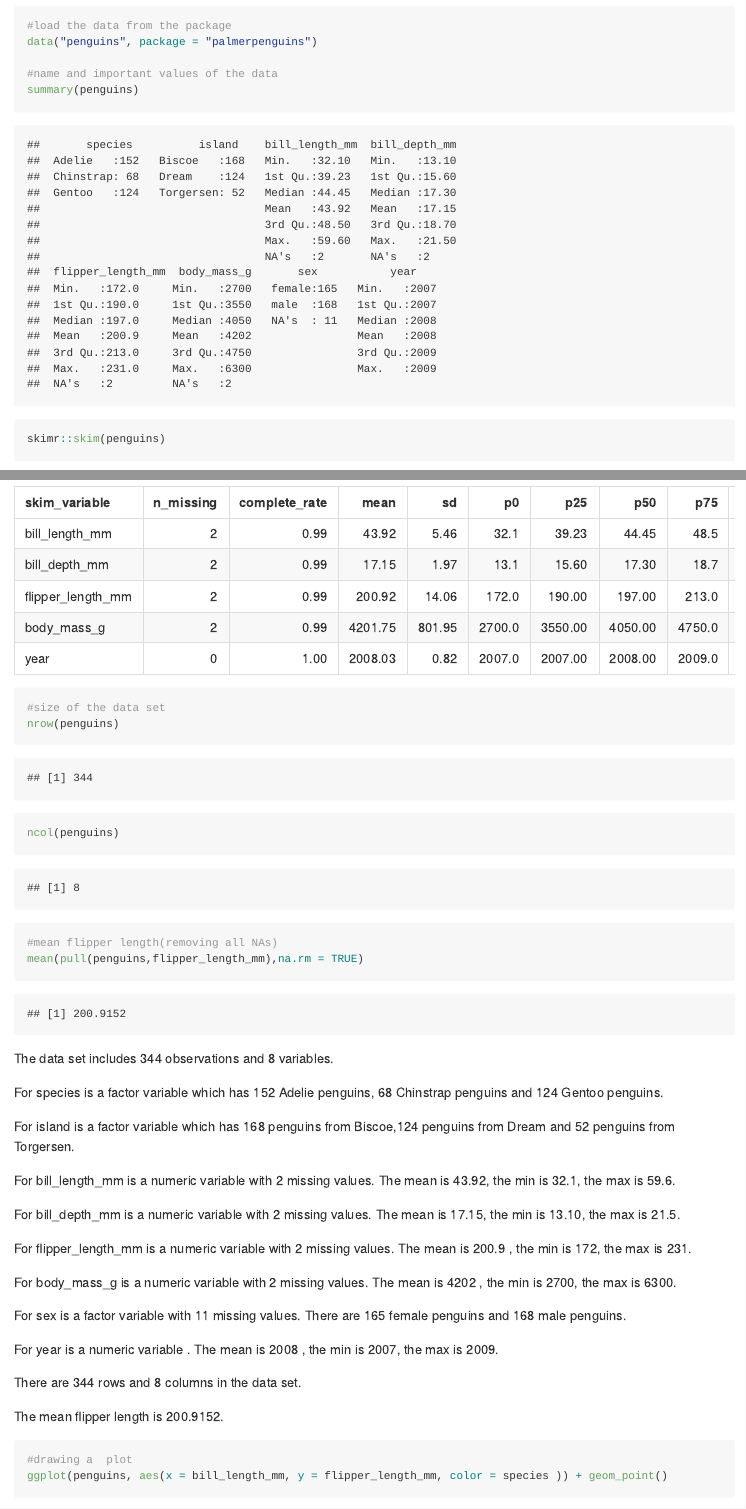
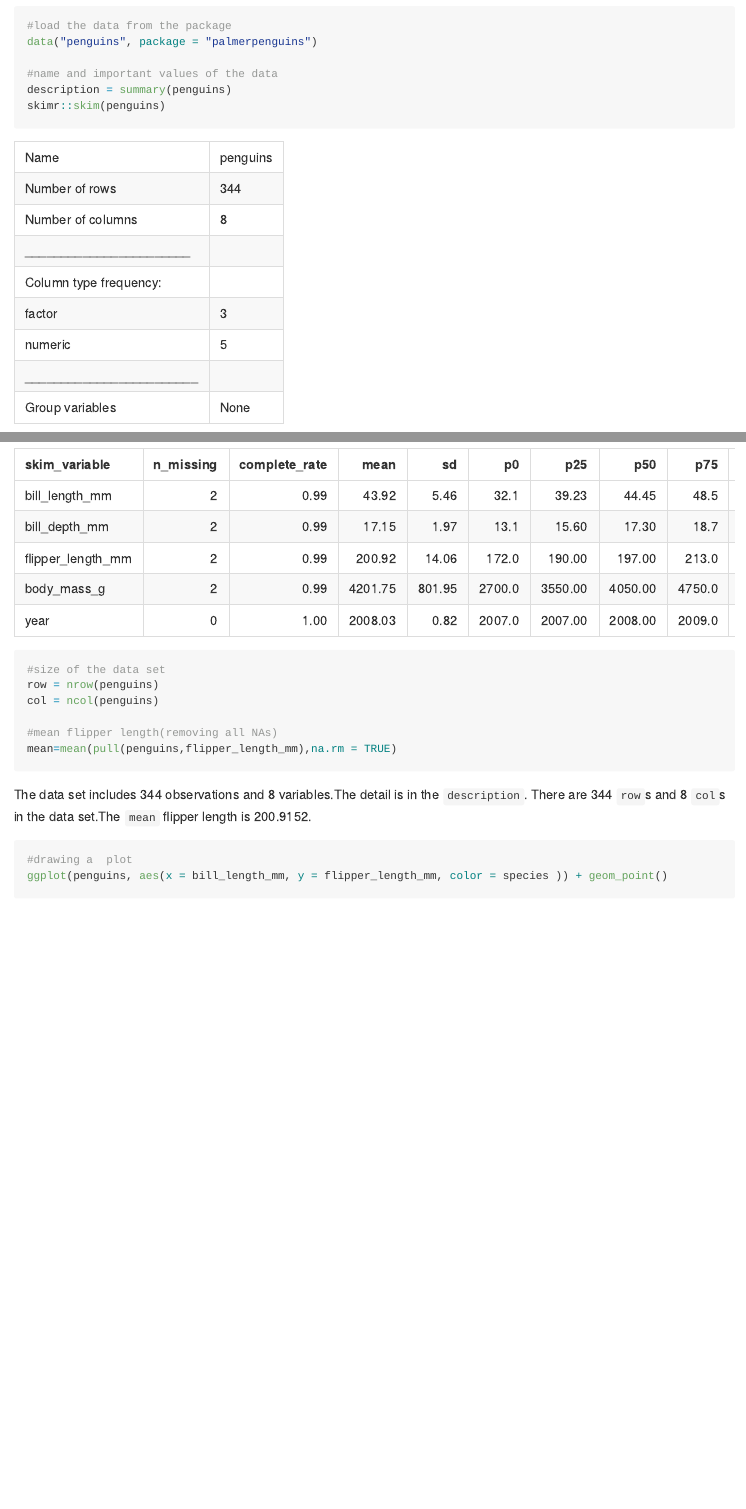
Before and after one commit to Paulina-Han/P8105_hw1_qh2251, an R Markdown document (P8105_hw1_qh2251.Rmd): the page in a window 1100 px wide, from 1780 px down, and a second part further down, joined at a grey line. Rendered offline with R 4.5, knitr and Pandoc, with nearby package versions.

Commit message:
changed Problem 2 inline code

````diff
--- a/P8105_hw1_qh2251.Rmd
+++ b/P8105_hw1_qh2251.Rmd
@@ -48,38 +48,19 @@ library(palmerpenguins)
 data("penguins", package = "palmerpenguins")
 
 #name and important values of the data
-summary(penguins)
+description = summary(penguins)
 skimr::skim(penguins)
 
 #size of the data set
-nrow(penguins)
-ncol(penguins)
+row = nrow(penguins)
+col = ncol(penguins)
 
 #mean flipper length(removing all NAs)
-mean(pull(penguins,flipper_length_mm),na.rm = TRUE)
+mean=mean(pull(penguins,flipper_length_mm),na.rm = TRUE)
 
 ```
-The data set includes 344 observations and 8 variables.
+The data set includes 344 observations and 8 variables.The detail is in the `description`. There are 344 `row`s and 8 `col`s in the data set.The `mean` flipper length is 200.9152.
 
-For species is a factor variable which has 152 Adelie penguins, 68 Chinstrap penguins and 124 Gentoo penguins.
-
-For island is a factor variable which has 168 penguins from Biscoe,124 penguins from Dream and 52 penguins from Torgersen.
-
-For bill_length_mm is a numeric variable with 2 missing values. The mean is 43.92, the min is 32.1, the max is 59.6.
-
-For bill_depth_mm is a numeric variable with 2 missing values. The mean is 17.15, the min is 13.10, the max is 21.5.
-
-For flipper_length_mm is a numeric variable with 2 missing values. The mean is 200.9 , the min is 172, the max is 231.
-
-For body_mass_g is a numeric variable with 2 missing values. The mean is 4202 , the min is 2700, the max is 6300.
-
-For sex is a factor variable with 11 missing values. There are 165 female penguins and 168 male penguins.
-
-For year is a numeric variable . The mean is 2008 , the min is 2007, the max is 2009.
-
-There are 344 rows and 8 columns in the data set.
-
-The mean flipper length is 200.9152.
 
 ```{r}
 #drawing a  plot
````
Also changed, not shown: P8105_hw1_qh2251.md, scatter_plot.pdf.
